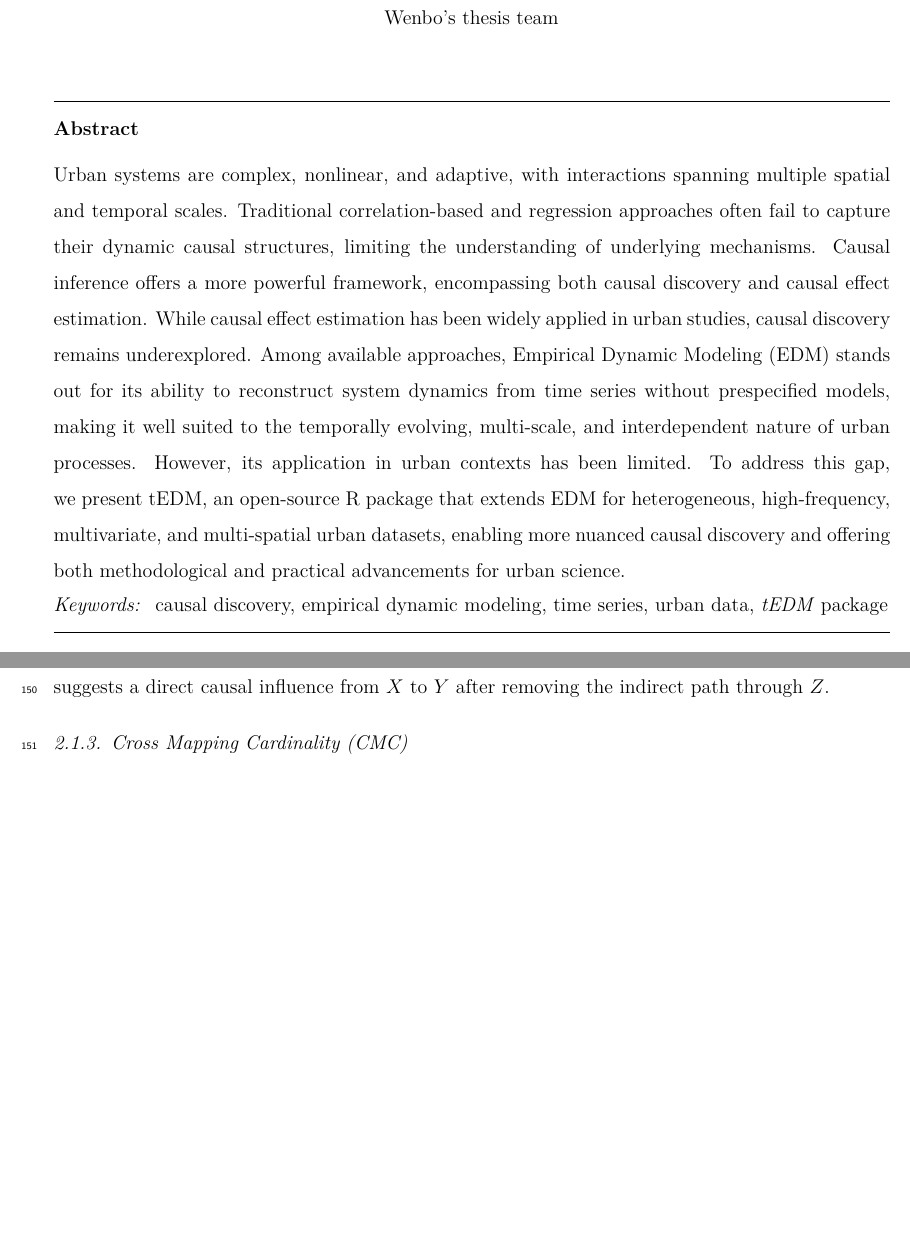
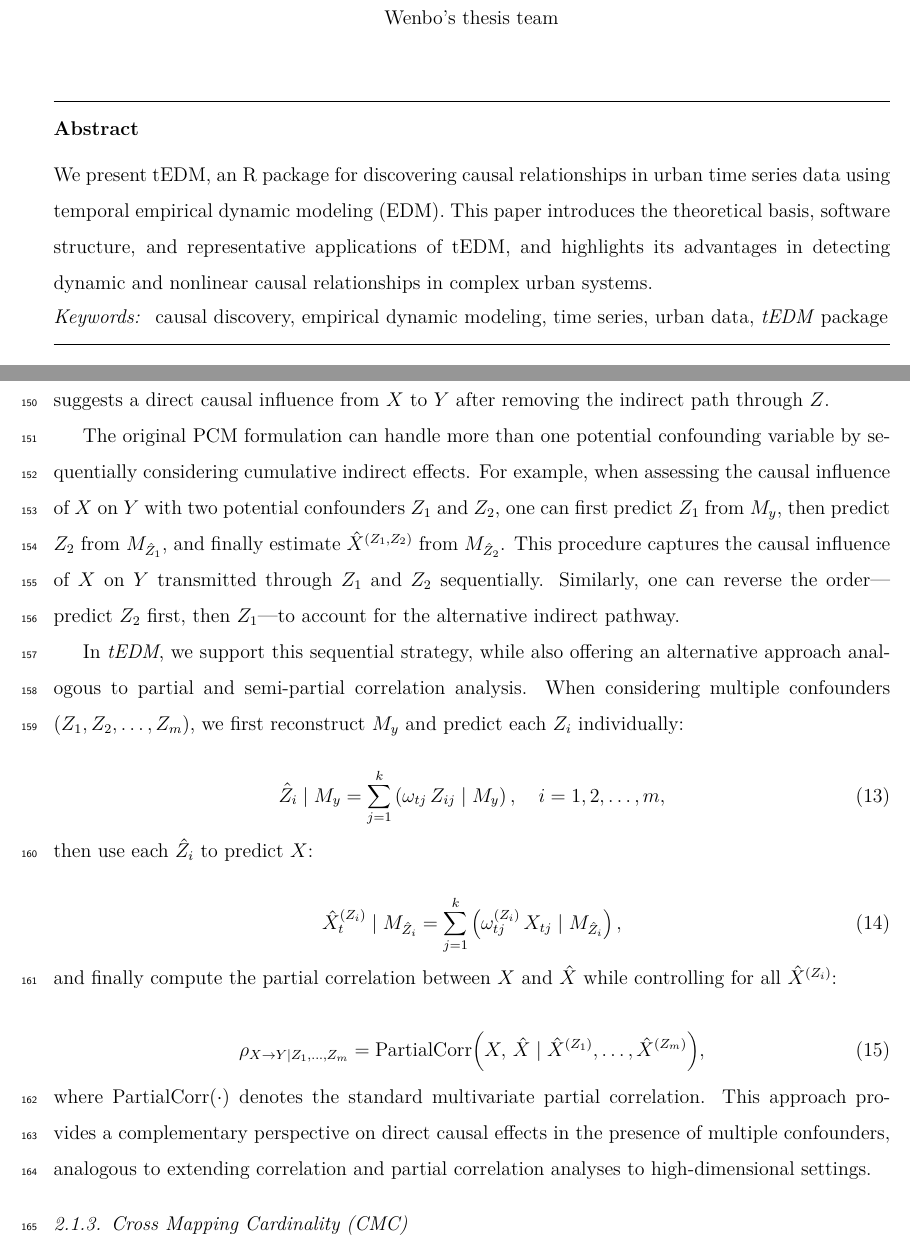
Before and after one commit to SpatLyu/tEDManuscript, a LaTeX paper (manuscript.tex): two parts of pages 1 and 8 of 17, joined at a grey line, cut so that both start at the same text, the shorter picture padded with empty space. Compiled offline with XeLaTeX.

Commit message:
revise pcm section

```diff
--- a/manuscript.tex
+++ b/manuscript.tex
@@ -95,7 +95,7 @@
 
 %%%%%%%%%%%%%%%%%%%%%%%%%%%%%%%%%%%%%%%%%%%%%%%%%%%
 \begin{abstract}
-Urban systems are complex, nonlinear, and adaptive, with interactions spanning multiple spatial and temporal scales. Traditional correlation-based and regression approaches often fail to capture their dynamic causal structures, limiting the understanding of underlying mechanisms. Causal inference offers a more powerful framework, encompassing both causal discovery and causal effect estimation. While causal effect estimation has been widely applied in urban studies, causal discovery remains underexplored. Among available approaches, Empirical Dynamic Modeling (EDM) stands out for its ability to reconstruct system dynamics from time series without prespecified models, making it well suited to the temporally evolving, multi-scale, and interdependent nature of urban processes. However, its application in urban contexts has been limited. To address this gap, we present tEDM, an open-source R package that extends EDM for heterogeneous, high-frequency, multivariate, and multi-spatial urban datasets, enabling more nuanced causal discovery and offering both methodological and practical advancements for urban science.
+We present tEDM, an R package for discovering causal relationships in urban time series data using temporal empirical dynamic modeling (EDM). This paper introduces the theoretical basis, software structure, and representative applications of tEDM, and highlights its advantages in detecting dynamic and nonlinear causal relationships in complex urban systems.
 \end{abstract}
 
 \begin{keyword}
@@ -233,6 +233,29 @@ Finally, the causal strength from $X$ to $Y$ is quantified using the \emph{parti
 \end{equation}
 
 \noindent where $\rho_{A,B}$ denotes the Pearson correlation between variables $A$ and $B$. A significant $\rho_{X \to Y \mid Z}$ suggests a direct causal influence from $X$ to $Y$ after removing the indirect path through $Z$.
+
+The original PCM formulation can handle more than one potential confounding variable by sequentially considering cumulative indirect effects. For example, when assessing the causal influence of $X$ on $Y$ with two potential confounders $Z_1$ and $Z_2$, one can first predict $Z_1$ from $M_y$, then predict $Z_2$ from $M_{\hat{Z}_1}$, and finally estimate $\hat{X}^{(Z_1,Z_2)}$ from $M_{\hat{Z}_2}$. This procedure captures the causal influence of $X$ on $Y$ transmitted through $Z_1$ and $Z_2$ sequentially. Similarly, one can reverse the order—predict $Z_2$ first, then $Z_1$—to account for the alternative indirect pathway.
+
+In \textit{tEDM}, we support this sequential strategy, while also offering an alternative approach analogous to partial and semi-partial correlation analysis. When considering multiple confounders $(Z_1, Z_2, \dots, Z_m)$, we first reconstruct $M_y$ and predict each $Z_i$ individually:
+
+\begin{equation}\label{eq_pcm_multi_zhat}
+\hat{Z}_i \mid M_y = \sum_{j=1}^k \left( \omega_{tj} \, Z_{ij} \mid M_y \right), \quad i=1,2,\dots,m,
+\end{equation}
+
+\noindent then use each $\hat{Z}_i$ to predict $X$:
+
+\begin{equation}\label{eq_pcm_multi_xhat}
+\hat{X}^{(Z_i)}_t \mid M_{\hat{Z}_i} = \sum_{j=1}^k \left( \omega^{(Z_i)}_{tj} \, X_{tj} \mid M_{\hat{Z}_i} \right),
+\end{equation}
+
+\noindent and finally compute the partial correlation between $X$ and $\hat{X}$ while controlling for all $\hat{X}^{(Z_i)}$:
+
+\begin{equation}\label{eq_pcm_multi_partial_corr}
+\rho_{X \to Y \mid Z_1, \dots, Z_m} = \text{PartialCorr}\Big(X,\, \hat{X} \mid \hat{X}^{(Z_1)}, \dots, \hat{X}^{(Z_m)} \Big),
+\end{equation}
+
+\noindent where $\text{PartialCorr}(\cdot)$ denotes the standard multivariate partial correlation. This approach provides a complementary perspective on direct causal effects in the presence of multiple confounders, analogous to extending correlation and partial correlation analyses to high-dimensional settings.
+
 
 \subsubsection{Cross Mapping Cardinality (CMC)}
 Cross Mapping Cardinality (CMC) evaluates causality based on the structural similarity between the reconstructed attractor manifolds of $X$ and $Y$. It quantifies how frequently nearest neighbors in one manifold correspond to neighbors in the other, under the assumption that causally linked variables share geometric properties in state space. Unlike CCM, which focuses on predictive performance, CMC emphasizes topological consistency, offering an alternative metric for assessing the strength of dynamic coupling in spatiotemporal processes.
```
Also changed, not shown: manuscript.tex (8 more changed lines).
